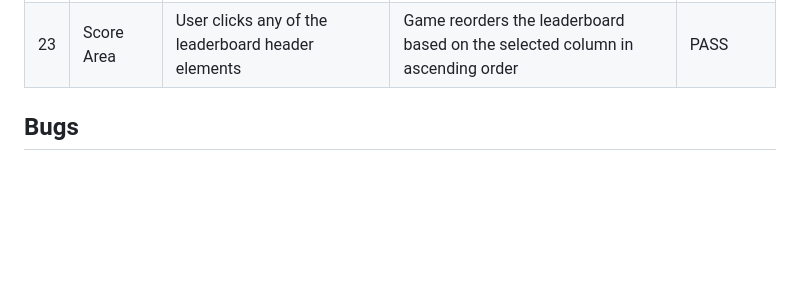
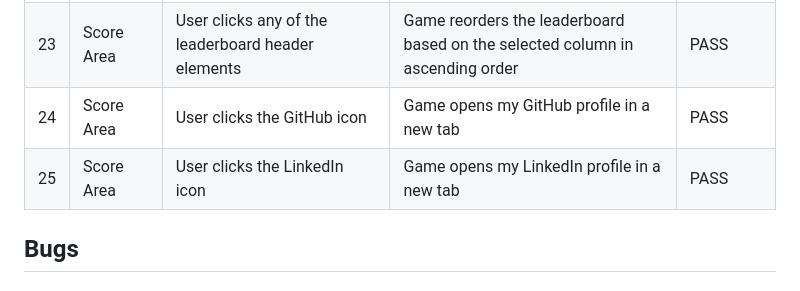
Before and after one commit to tibssy/brick-game, a Markdown page: README.md, the part around the change. Drawn GitHub-style; blank space fills up the shorter version.

Commit message:
Update functionality test table in readme

```diff
--- a/README.md
+++ b/README.md
@@ -280,6 +280,8 @@ All JavaScript codes was validated using JSHint to ensure it follows best practi
 | 21     | Score Area    | User clicks the close ( x ) button                                                               | Game switches to the Settings Area                                                                                    | PASS             |
 | 22     | Score Area    | User types the player name into the input field and clicks the plus ( + ) button                 | Game adds the high score to the leaderboard                                                                           | PASS             |
 | 23     | Score Area    | User clicks any of the leaderboard header elements                                               | Game reorders the leaderboard based on the selected column in ascending order                                         | PASS             |
+| 24     | Score Area    | User clicks the GitHub icon                                                                      | Game opens my GitHub profile in a new tab                                                                             | PASS             |
+| 25     | Score Area    | User clicks the LinkedIn icon                                                                    | Game opens my LinkedIn profile in a new tab                                                                           | PASS             |
 
 ## Bugs
 
```
